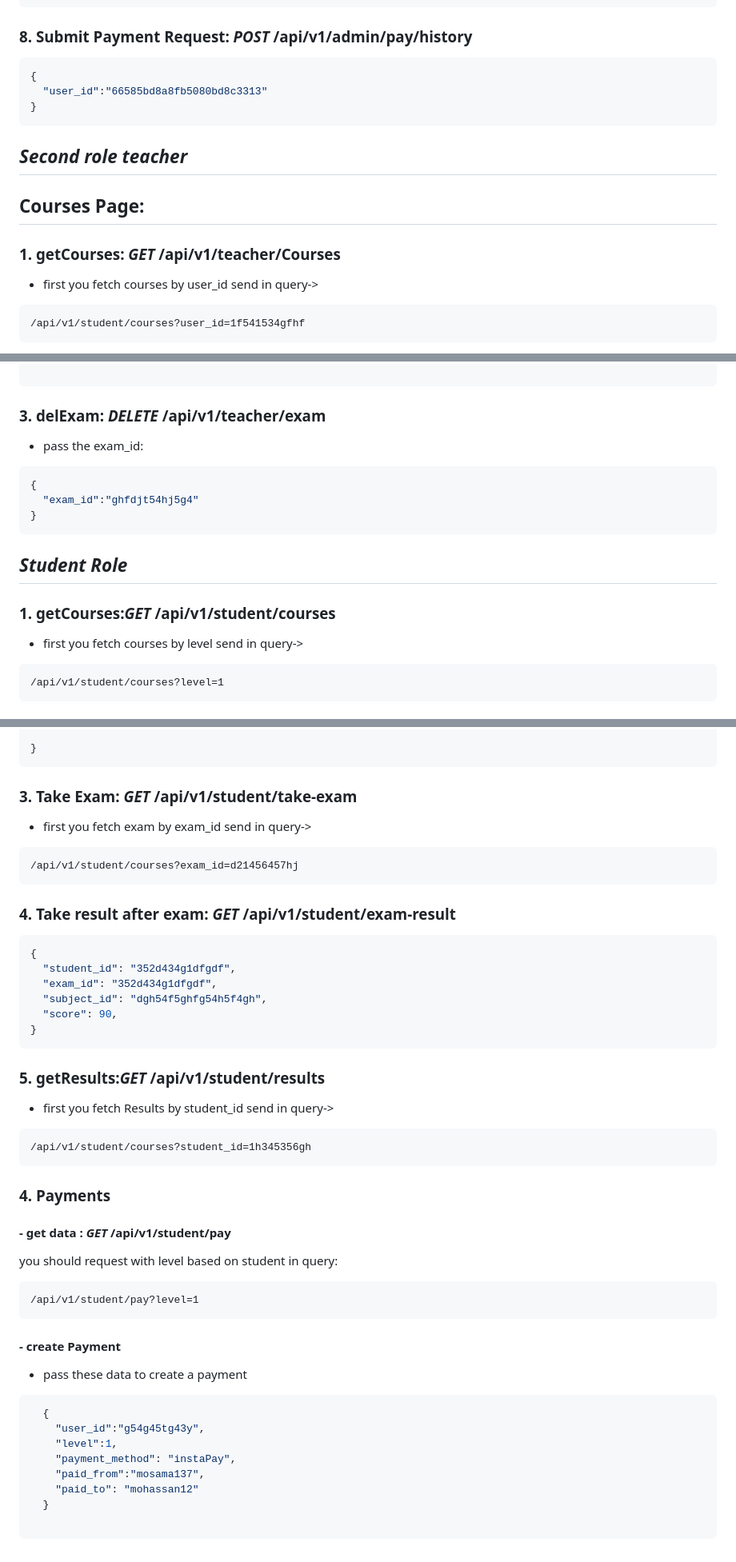
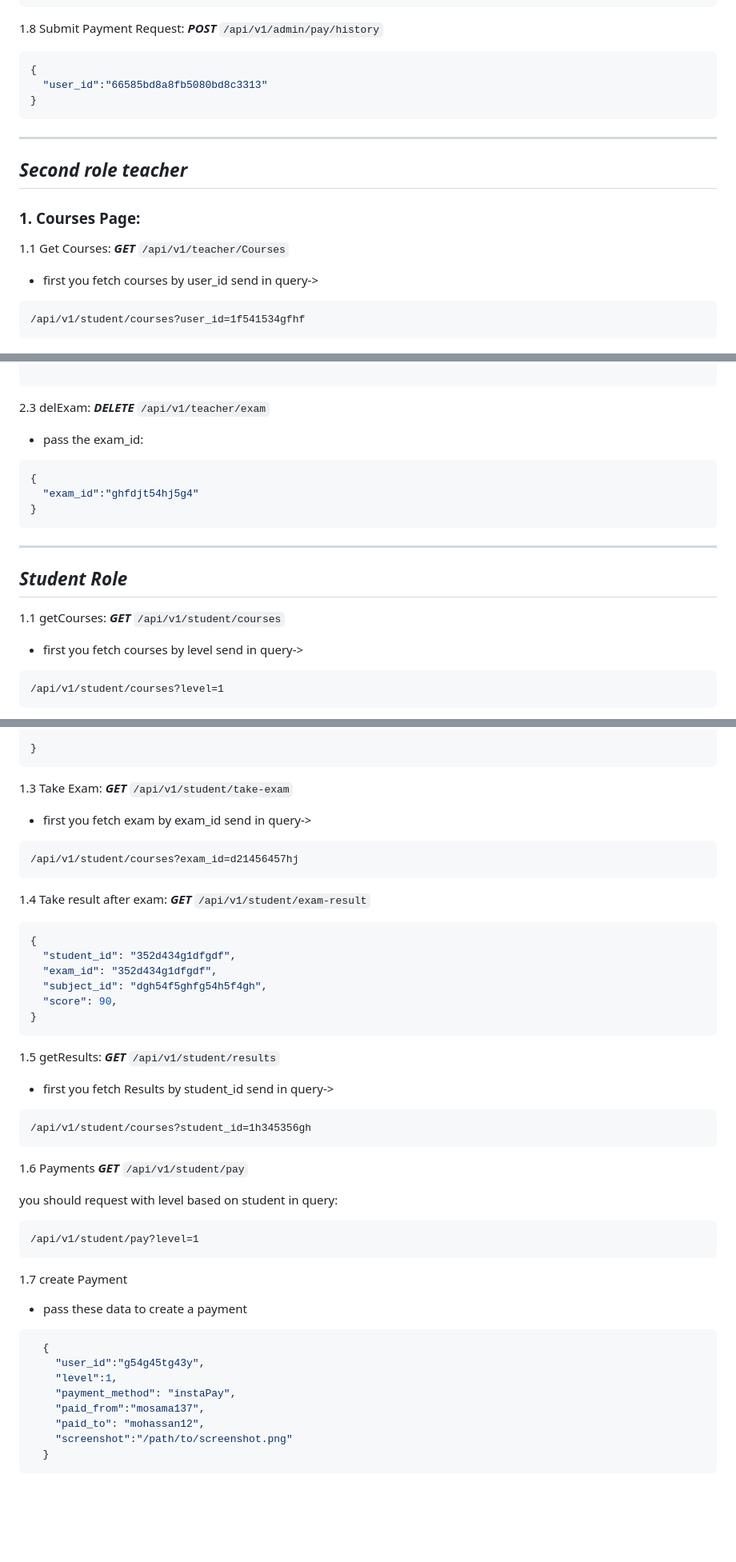
Before and after one commit to mosama137/edu-platform, a Markdown page: README.md, 3 parts joined by grey strips. Shown at 80% size. Drawn GitHub-style; blank space fills up the shorter version.

````diff
--- a/README.md
+++ b/README.md
@@ -366,19 +372,21 @@ or remove teacher by not sending teacher in json
 ]
 ```
 
-### 8. Submit Payment Request: _POST_ /api/v1/admin/pay/history
+1.8 Submit Payment Request:
+**_POST_** `/api/v1/admin/pay/history`
 
 ```JSON
 {
   "user_id":"66585bd8a8fb5080bd8c3313"
 }
 ```
-
+---
 ## _Second role teacher_
 
-## Courses Page:
+### 1. Courses Page:
 
-### 1. getCourses: _GET_ /api/v1/teacher/Courses
+1.1 Get Courses:
+**_GET_** `/api/v1/teacher/Courses`
 - first you fetch courses by user_id send in query->
 
 ```URL
@@ -478,7 +490,8 @@ you send a form that contains :
 
 ```
 
-### 3. delExam: _DELETE_ /api/v1/teacher/exam
+2.3 delExam:
+**_DELETE_** `/api/v1/teacher/exam`
 
 - pass the exam_id:
 
@@ -487,10 +500,11 @@ you send a form that contains :
   "exam_id":"ghfdjt54hj5g4"
 }
 ```
-
+---
 ## _Student Role_
 
-### 1. getCourses:_GET_ /api/v1/student/courses
+1.1 getCourses:
+**_GET_** `/api/v1/student/courses`
 
 - first you fetch courses by level send in query->
 
@@ -552,14 +567,16 @@ you send a form that contains :
 }
 ```
 
-### 3. Take Exam: _GET_ /api/v1/student/take-exam
+1.3 Take Exam:
+**_GET_** `/api/v1/student/take-exam`
 - first you fetch exam by exam_id send in query->
 
 ```URL
 /api/v1/student/courses?exam_id=d21456457hj
 ```
 
-### 4. Take result after exam: _GET_ /api/v1/student/exam-result
+1.4 Take result after exam:
+**_GET_** `/api/v1/student/exam-result`
 ```json
 {
   "student_id": "352d434g1dfgdf",
@@ -569,7 +586,8 @@ you send a form that contains :
 }
 ```
 
-### 5. getResults:_GET_ /api/v1/student/results
+1.5 getResults:
+**_GET_** `/api/v1/student/results`
 - first you fetch Results by student_id send in query->
 
 ```URL
@@ -577,9 +595,8 @@ you send a form that contains :
 ```
 
 
-### 4. Payments
-
-#### - get data : _GET_ /api/v1/student/pay
+1.6 Payments
+**_GET_** `/api/v1/student/pay`
 
 you should request with level based on student in query:
 
@@ -587,7 +604,7 @@ you should request with level based on student in query:
 /api/v1/student/pay?level=1
 ```
 
-#### - create Payment
+1.7 create Payment
 - pass these data to create a payment
 
 ```json
@@ -596,7 +613,7 @@ you should request with level based on student in query:
     "level":1,
     "payment_method": "instaPay",
     "paid_from":"mosama137",
-    "paid_to": "mohassan12"
+    "paid_to": "mohassan12",
+    "screenshot":"/path/to/screenshot.png"
   }
-
 ```
````
Also changed, not shown: other parts of README.md (+27 -16 lines).
